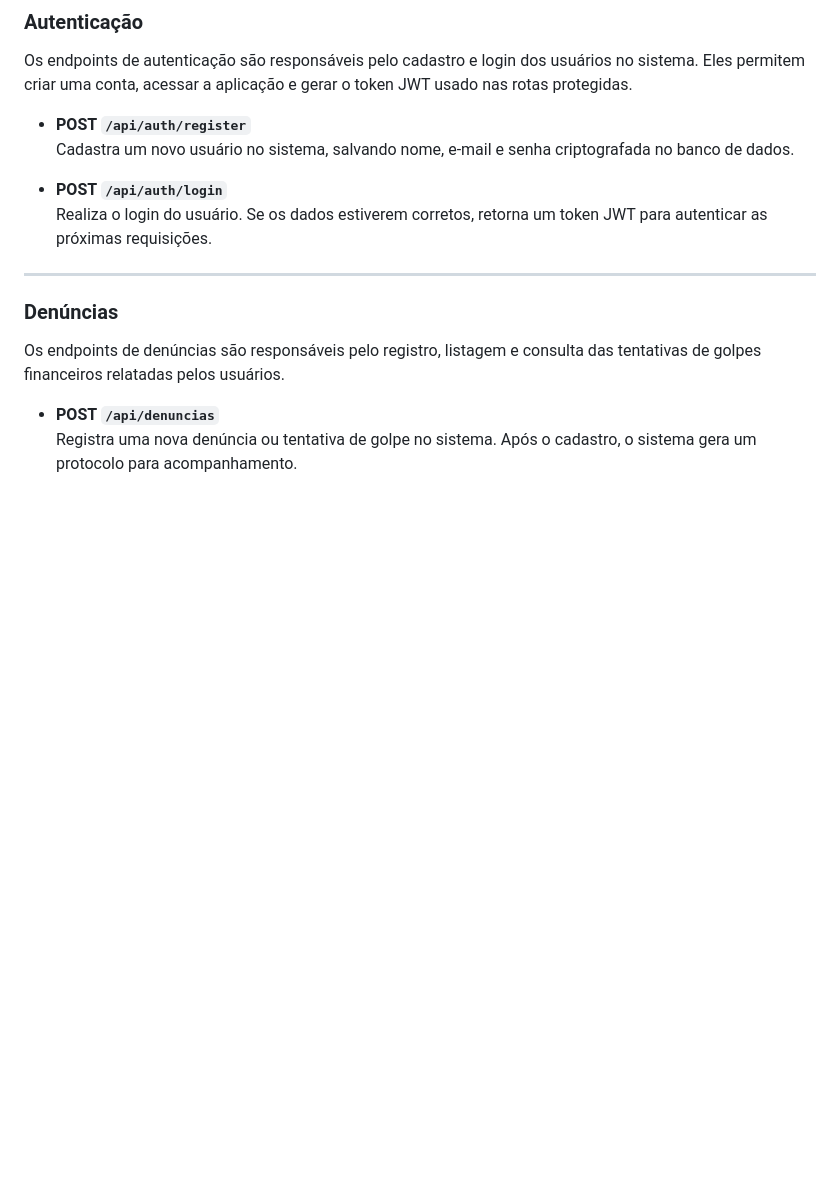
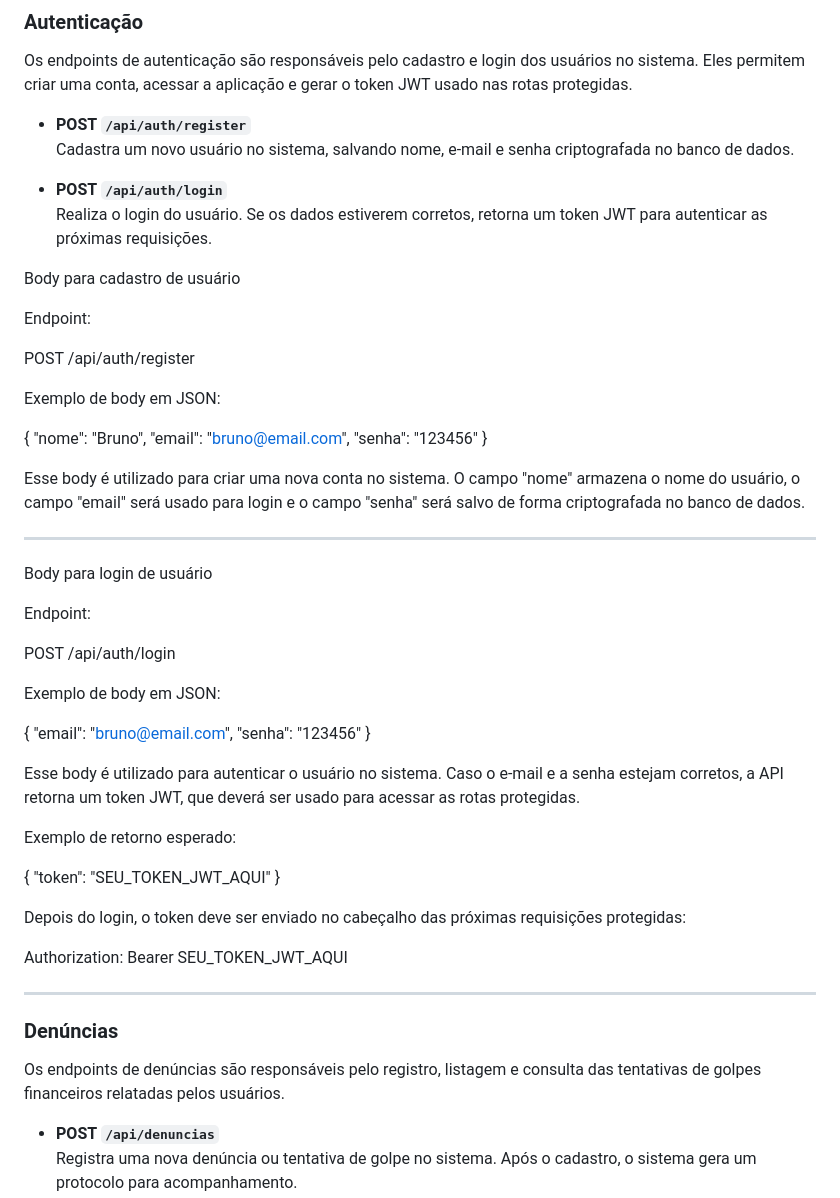
Before and after one commit to BrunoOvan/SystemPrevention, a Markdown page: README.md, the part around the change. Drawn GitHub-style; blank space fills up the shorter version.

Commit message:
Update README with user registration and login details
Added user registration and login API documentation.

```diff
--- a/README.md
+++ b/README.md
@@ -240,6 +240,49 @@ Os endpoints de autenticação são responsáveis pelo cadastro e login dos usu
 - **POST `/api/auth/login`**
   Realiza o login do usuário. Se os dados estiverem corretos, retorna um token JWT para autenticar as próximas requisições.
 
+Body para cadastro de usuário
+
+Endpoint:
+
+POST /api/auth/register
+
+Exemplo de body em JSON:
+
+{
+  "nome": "Bruno",
+  "email": "bruno@email.com",
+  "senha": "123456"
+}
+
+Esse body é utilizado para criar uma nova conta no sistema. O campo "nome" armazena o nome do usuário, o campo "email" será usado para login e o campo "senha" será salvo de forma criptografada no banco de dados.
+
+---
+
+Body para login de usuário
+
+Endpoint:
+
+POST /api/auth/login
+
+Exemplo de body em JSON:
+
+{
+  "email": "bruno@email.com",
+  "senha": "123456"
+}
+
+Esse body é utilizado para autenticar o usuário no sistema. Caso o e-mail e a senha estejam corretos, a API retorna um token JWT, que deverá ser usado para acessar as rotas protegidas.
+
+Exemplo de retorno esperado:
+
+{
+  "token": "SEU_TOKEN_JWT_AQUI"
+}
+
+Depois do login, o token deve ser enviado no cabeçalho das próximas requisições protegidas:
+
+Authorization: Bearer SEU_TOKEN_JWT_AQUI
+
 ---
 
 ### Denúncias
```
